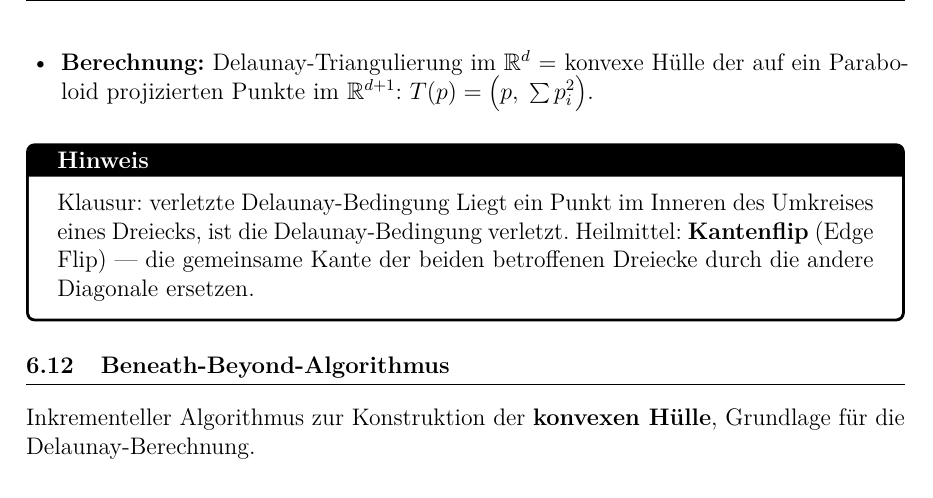
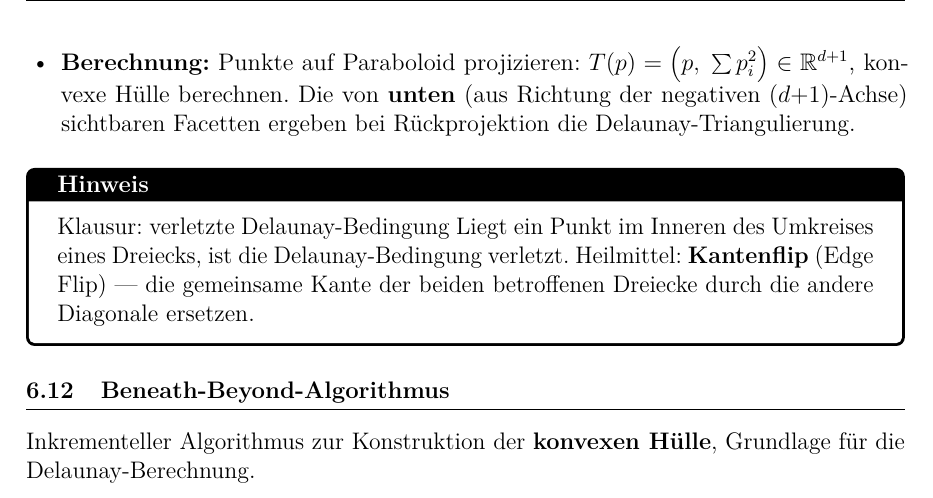
Before and after one commit to dpaguba/college-assignment, a LaTeX document (main.tex): part of page 63 of 63, cut at the place of the change. Compiled offline with pdfLaTeX.

Commit message:
improve: Delaunay Paraboloid-Projektion – 'sichtbar von unten' ergänzt

```diff
--- a/main.tex
+++ b/main.tex
@@ -3656,7 +3656,7 @@ Ein Simplex erfüllt die \textbf{Delaunay-Bedingung}, wenn sein Umkreis (2D) bzw
   \item \textbf{Dualität:} Delaunay-Graph = dualer Graph zum Voronoi-Diagramm. Zwei Punkte sind verbunden $\Leftrightarrow$ ihre Voronoi-Zellen teilen eine Kante.
   \item \textbf{Eindeutigkeit:} Existiert immer; eindeutig wenn keine $d+2$ Punkte kosphärisch (auf einer gemeinsamen Kugeloberfläche).
   \item \textbf{Winkelmaximierung (2D):} Unter allen Triangulierungen maximiert Delaunay den kleinsten Winkel — keine unnötig spitzen Dreiecke.
-  \item \textbf{Berechnung:} Delaunay-Triangulierung im $\mathbb{R}^d$ = konvexe Hülle der auf ein Paraboloid projizierten Punkte im $\mathbb{R}^{d+1}$: $T(p) = \bigl(p,\; \textstyle\sum p_i^2\bigr)$.
+  \item \textbf{Berechnung:} Punkte auf Paraboloid projizieren: $T(p) = \bigl(p,\; \textstyle\sum p_i^2\bigr) \in \mathbb{R}^{d+1}$, konvexe Hülle berechnen. Die von \textbf{unten} (aus Richtung der negativen $(d{+}1)$-Achse) sichtbaren Facetten ergeben bei Rückprojektion die Delaunay-Triangulierung.
 \end{itemize}
 
 \begin{notebox}{Klausur: verletzte Delaunay-Bedingung}
```
